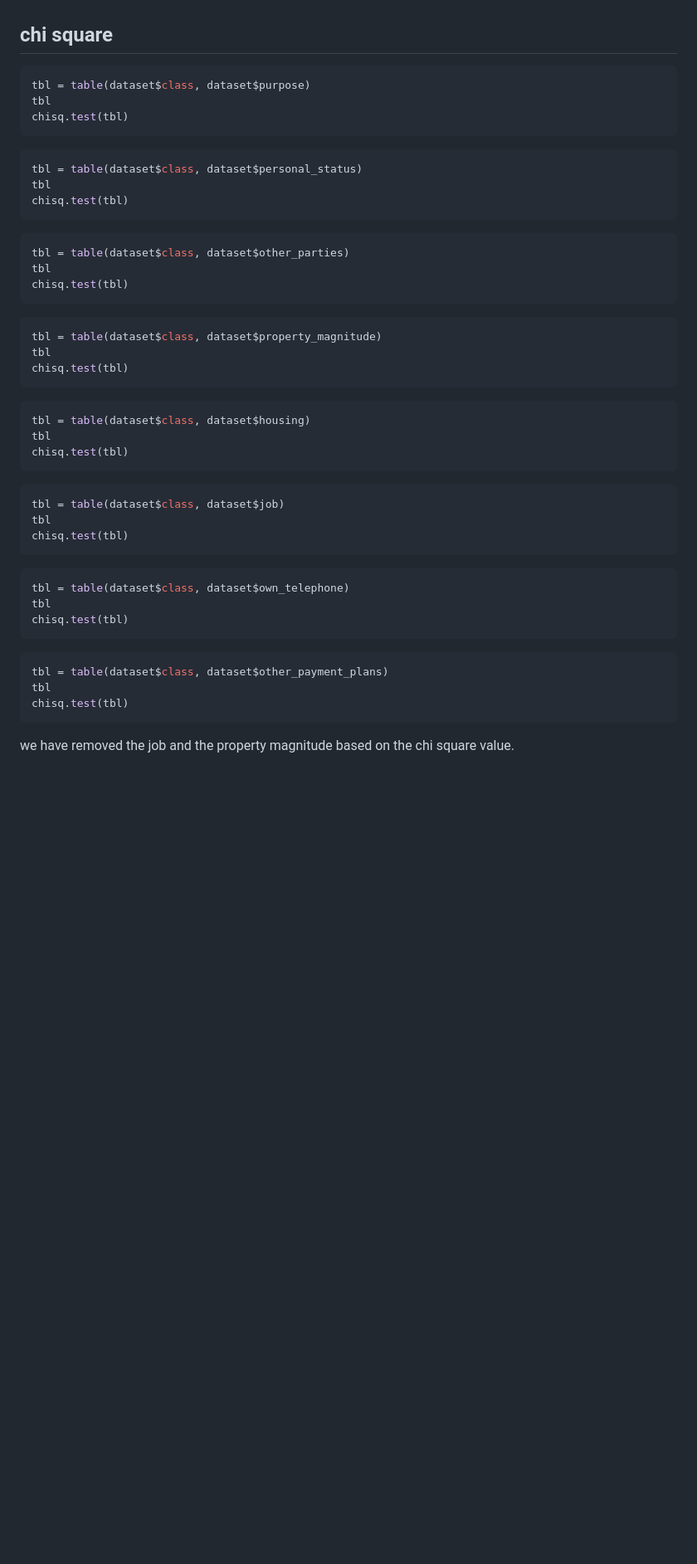
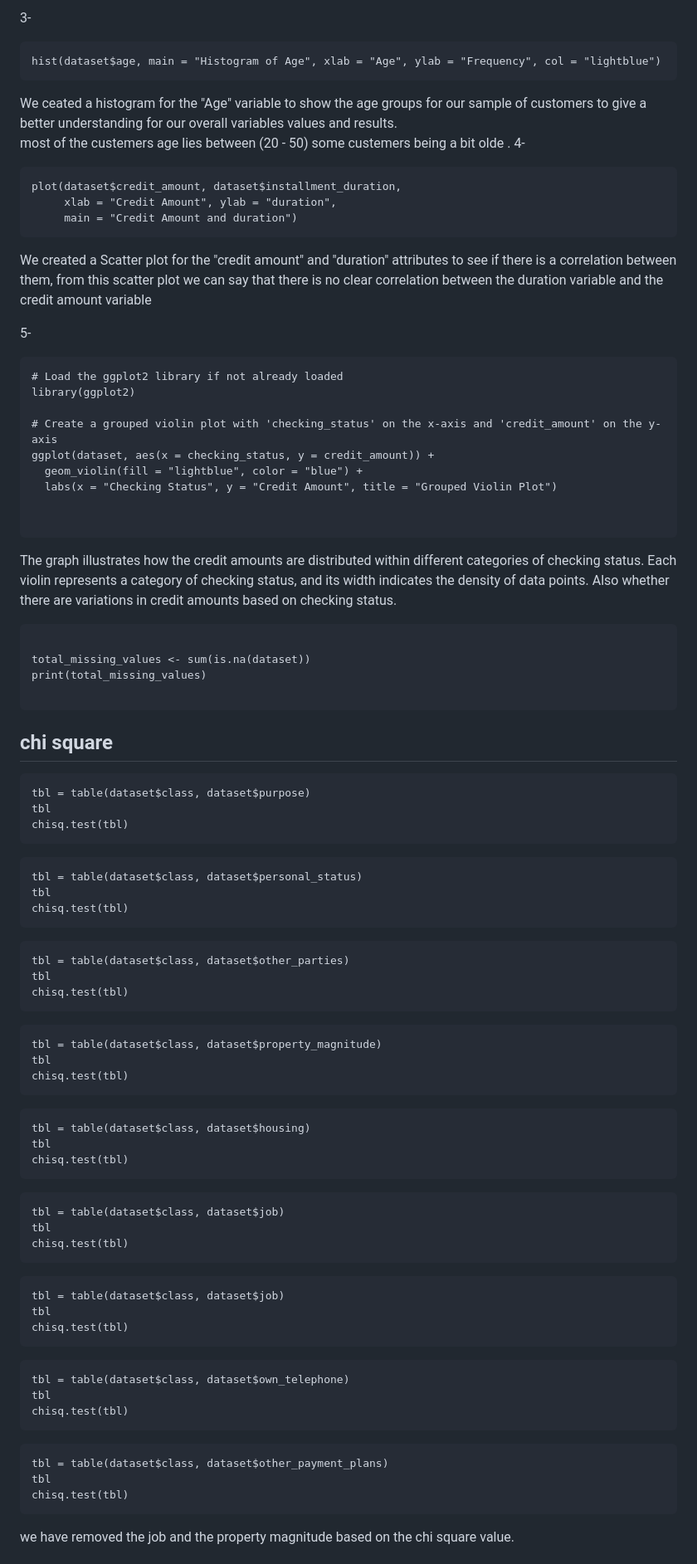
Before and after one commit to saraalkhoneen/Data-mining-6, a Markdown page: Customer credits notebook.md, the part around the change printed below. Shown: that part at 83% size. Drawn GitHub-style; blank space fills up the shorter version.

````diff
--- a/Customer credits notebook.md
+++ b/Customer credits notebook.md
@@ -72,50 +145,108 @@ we got a closer look at our data.
 
 
 
+3-
+
+```{r}
+hist(dataset$age, main = "Histogram of Age", xlab = "Age", ylab = "Frequency", col = "lightblue")
+```
+We ceated a histogram for the "Age" variable to show the age groups for our sample of customers to give a better understanding for our overall variables values and results.
+most of the custemers age lies between (20 - 50) some custemers being a bit olde .
+4-
+
+```{r}
+plot(dataset$credit_amount, dataset$installment_duration,
+     xlab = "Credit Amount", ylab = "duration",
+     main = "Credit Amount and duration")
+```
+We created a Scatter plot for the "credit amount" and "duration" attributes to see if there is a correlation between them, from this scatter plot we can say that there is no clear correlation between the duration variable and the credit amount variable
+
+5-
+
+
+```{r}
+# Load the ggplot2 library if not already loaded
+library(ggplot2)
+
+# Create a grouped violin plot with 'checking_status' on the x-axis and 'credit_amount' on the y-axis
+ggplot(dataset, aes(x = checking_status, y = credit_amount)) +
+  geom_violin(fill = "lightblue", color = "blue") +
+  labs(x = "Checking Status", y = "Credit Amount", title = "Grouped Violin Plot")
+
+
+```
+
+The graph illustrates how the credit amounts are distributed within different categories of checking status. Each violin represents a category of checking status, and its width indicates the density of data points. Also whether there are variations in credit amounts based on checking status.
+
+
+
+```{r}
+
+total_missing_values <- sum(is.na(dataset))
+print(total_missing_values)
+
+```
+
 ## chi square
-```R
+
+```{r}
 tbl = table(dataset$class, dataset$purpose)
 tbl
 chisq.test(tbl)
 ```
-```R
+
+
+```{r}
 tbl = table(dataset$class, dataset$personal_status)
 tbl
 chisq.test(tbl)
 ```
-```R
+
+```{r}
 tbl = table(dataset$class, dataset$other_parties)
 tbl
 chisq.test(tbl)
 ```
-```R
+
+
+```{r}
 tbl = table(dataset$class, dataset$property_magnitude)
 tbl
 chisq.test(tbl)
 ```
 
-```R
+```{r}
 tbl = table(dataset$class, dataset$housing)
 tbl
 chisq.test(tbl)
 ```
 
-```R
+
+```{r}
 tbl = table(dataset$class, dataset$job)
 tbl
 chisq.test(tbl)
 ```
-```R
+
+```{r}
+tbl = table(dataset$class, dataset$job)
+tbl
+chisq.test(tbl)
+```
+
+```{r}
 tbl = table(dataset$class, dataset$own_telephone)
 tbl
 chisq.test(tbl)
 ```
-```R
+
+```{r}
 tbl = table(dataset$class, dataset$other_payment_plans)
 tbl
 chisq.test(tbl)
 ```
 
+
 we have removed the job and the property magnitude based on the chi square value.
 
 ## Outliers
````
Also changed, not shown: other parts of Customer credits notebook.md (+202 -134 lines).
